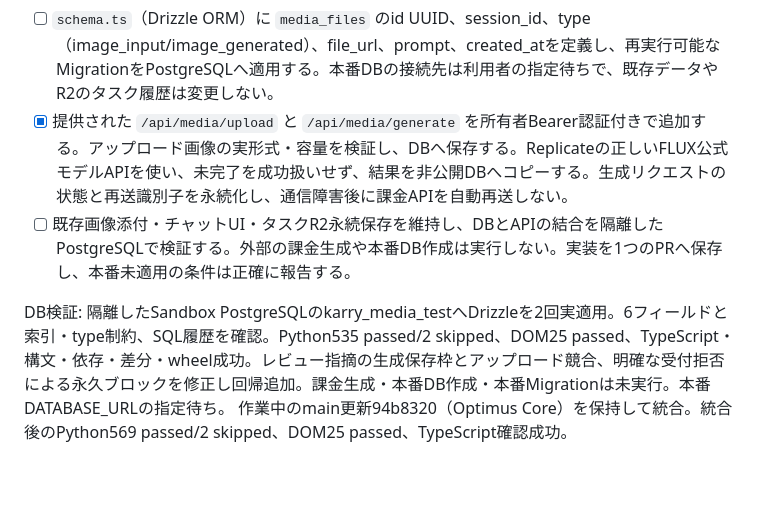
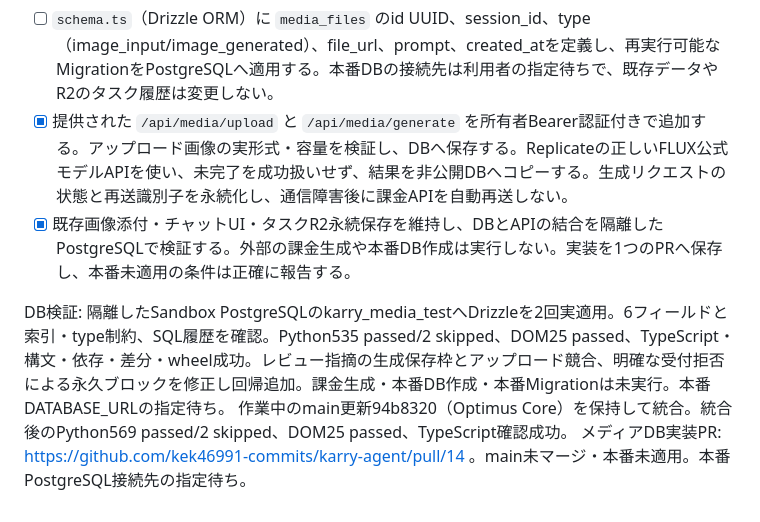
Before and after one commit to kek46991-commits/karry-agent, a Markdown page: TODO.md, the part around the change. GitHub-like rendering; blank space fills up the shorter version.

Commit message:
docs: record media database PR and pending production connection

```diff
--- a/TODO.md
+++ b/TODO.md
@@ -94,7 +94,8 @@ URL高速化PR: https://github.com/kek46991-commits/karry-agent/pull/7 。今回
 
 - [ ] `schema.ts`（Drizzle ORM）に `media_files` のid UUID、session_id、type（image_input/image_generated）、file_url、prompt、created_atを定義し、再実行可能なMigrationをPostgreSQLへ適用する。本番DBの接続先は利用者の指定待ちで、既存データやR2のタスク履歴は変更しない。
 - [x] 提供された `/api/media/upload` と `/api/media/generate` を所有者Bearer認証付きで追加する。アップロード画像の実形式・容量を検証し、DBへ保存する。Replicateの正しいFLUX公式モデルAPIを使い、未完了を成功扱いせず、結果を非公開DBへコピーする。生成リクエストの状態と再送識別子を永続化し、通信障害後に課金APIを自動再送しない。
-- [ ] 既存画像添付・チャットUI・タスクR2永続保存を維持し、DBとAPIの結合を隔離したPostgreSQLで検証する。外部の課金生成や本番DB作成は実行しない。実装を1つのPRへ保存し、本番未適用の条件は正確に報告する。
+- [x] 既存画像添付・チャットUI・タスクR2永続保存を維持し、DBとAPIの結合を隔離したPostgreSQLで検証する。外部の課金生成や本番DB作成は実行しない。実装を1つのPRへ保存し、本番未適用の条件は正確に報告する。
 
 DB検証: 隔離したSandbox PostgreSQLのkarry_media_testへDrizzleを2回実適用。6フィールドと索引・type制約、SQL履歴を確認。Python535 passed/2 skipped、DOM25 passed、TypeScript・構文・依存・差分・wheel成功。レビュー指摘の生成保存枠とアップロード競合、明確な受付拒否による永久ブロックを修正し回帰追加。課金生成・本番DB作成・本番Migrationは未実行。本番DATABASE_URLの指定待ち。
 作業中のmain更新94b8320（Optimus Core）を保持して統合。統合後のPython569 passed/2 skipped、DOM25 passed、TypeScript確認成功。
+メディアDB実装PR: https://github.com/kek46991-commits/karry-agent/pull/14 。main未マージ・本番未適用。本番PostgreSQL接続先の指定待ち。
```
Also changed, not shown: docs/media-postgres.md (+4 -0 lines).
